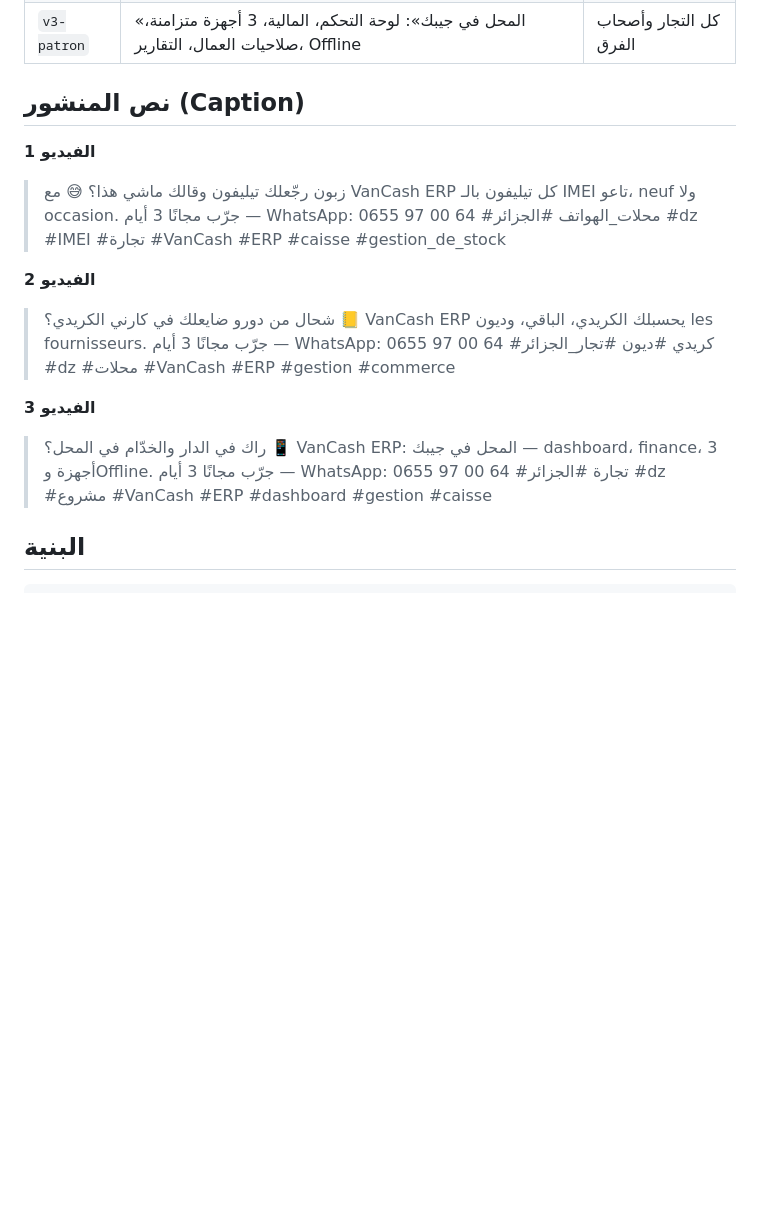
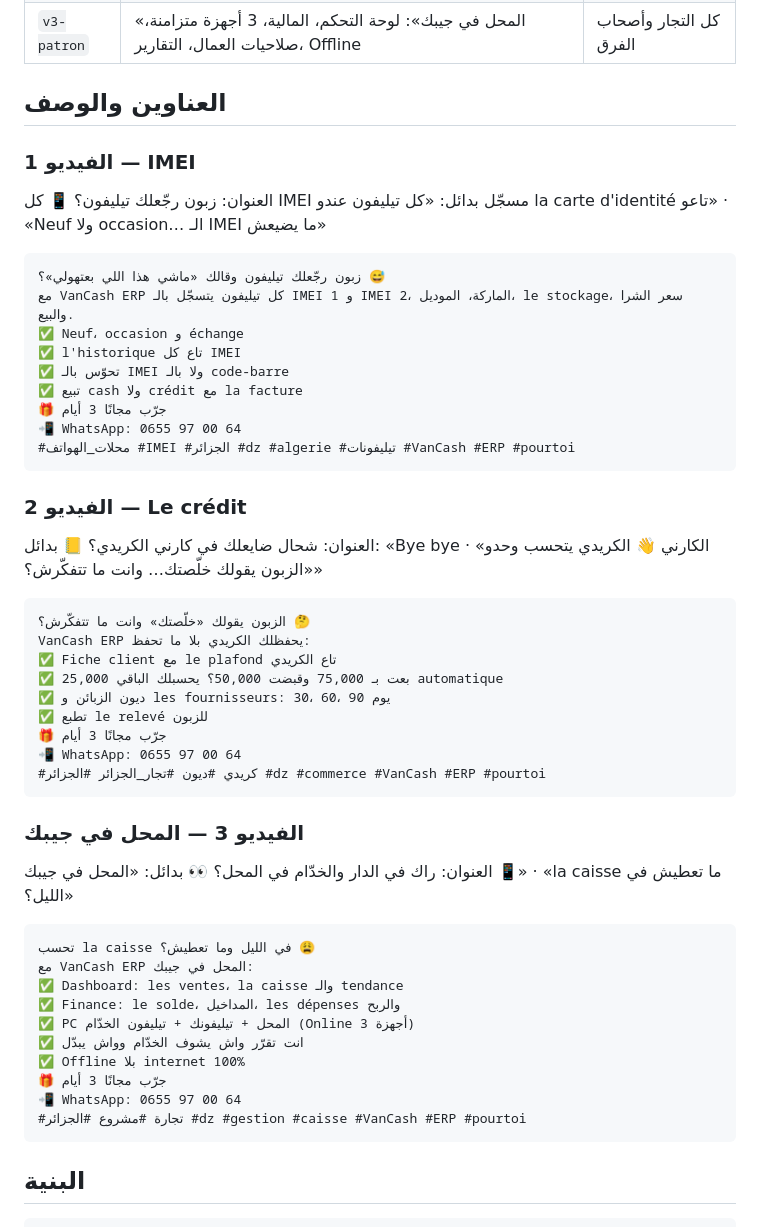
Before and after one commit to chemse-lab/vancash-landing, a Markdown page: tiktok/README.md, the part around the change. GitHub-like rendering; blank space fills up the shorter version.

Commit message:
Add TikTok titles and descriptions for the three VanCash videos
Co-Authored-By: Claude Opus 5.5 <noreply@anthropic.com>
Claude-Session: https://claude.ai/code/session_0151WCGZQmvrHYUXQU588jmA

````diff
--- a/tiktok/README.md
+++ b/tiktok/README.md
@@ -9,22 +9,59 @@
 | `v2-credit` | «Le crédit»: بطاقة الزبون، سقف الدين، الباقي على الزبون، دفتر الديون 30/60/90، كشف الديون | كل التجار |
 | `v3-patron` | «المحل في جيبك»: لوحة التحكم، المالية، 3 أجهزة متزامنة، صلاحيات العمال، التقارير، Offline | كل التجار وأصحاب الفرق |
 
-## نص المنشور (Caption)
+## العناوين والوصف
 
-**الفيديو 1**
-> زبون رجّعلك تيليفون وقالك ماشي هذا؟ 😅 مع VanCash ERP كل تيليفون بالـ IMEI تاعو، neuf ولا occasion.
-> جرّب مجانًا 3 أيام — WhatsApp: 0655 97 00 64
-> #محلات_الهواتف #الجزائر #dz #IMEI #تجارة #VanCash #ERP #caisse #gestion_de_stock
+### الفيديو 1 — IMEI
 
-**الفيديو 2**
-> شحال من دورو ضايعلك في كارني الكريدي؟ 📒 VanCash ERP يحسبلك الكريدي، الباقي، وديون les fournisseurs.
-> جرّب مجانًا 3 أيام — WhatsApp: 0655 97 00 64
-> #كريدي #ديون #تجار_الجزائر #dz #محلات #VanCash #ERP #gestion #commerce
+العنوان: زبون رجّعلك تيليفون؟ 📱 كل IMEI مسجّل
+بدائل: «كل تيليفون عندو la carte d'identité تاعو» · «Neuf ولا occasion… الـ IMEI ما يضيعش»
 
-**الفيديو 3**
-> راك في الدار والخدّام في المحل؟ 📱 VanCash ERP: المحل في جيبك — dashboard، finance، 3 أجهزة وOffline.
-> جرّب مجانًا 3 أيام — WhatsApp: 0655 97 00 64
-> #تجارة #الجزائر #dz #مشروع #VanCash #ERP #dashboard #gestion #caisse
+```
+زبون رجّعلك تيليفون وقالك «ماشي هذا اللي بعتهولي»؟ 😅
+مع VanCash ERP كل تيليفون يتسجّل بالـ IMEI 1 و IMEI 2، الماركة، الموديل، le stockage، سعر الشرا والبيع.
+✅ Neuf، occasion و échange
+✅ l'historique تاع كل IMEI
+✅ تحوّس بالـ IMEI ولا بالـ code-barre
+✅ تبيع cash ولا crédit مع la facture
+🎁 جرّب مجانًا 3 أيام
+📲 WhatsApp: 0655 97 00 64
+#محلات_الهواتف #IMEI #الجزائر #dz #algerie #تيليفونات #VanCash #ERP #pourtoi
+```
+
+### الفيديو 2 — Le crédit
+
+العنوان: شحال ضايعلك في كارني الكريدي؟ 📒
+بدائل: «Bye bye الكارني 👋 الكريدي يتحسب وحدو» · «الزبون يقولك خلّصتك… وانت ما تتفكّرش؟»
+
+```
+الزبون يقولك «خلّصتك» وانت ما تتفكّرش؟ 🤔
+VanCash ERP يحفظلك الكريدي بلا ما تحفظ:
+✅ Fiche client مع le plafond تاع الكريدي
+✅ بعت بـ 75,000 وقبضت 50,000؟ يحسبلك الباقي 25,000 automatique
+✅ ديون الزبائن و les fournisseurs: 30، 60، 90 يوم
+✅ تطبع le relevé للزبون
+🎁 جرّب مجانًا 3 أيام
+📲 WhatsApp: 0655 97 00 64
+#كريدي #ديون #تجار_الجزائر #الجزائر #dz #commerce #VanCash #ERP #pourtoi
+```
+
+### الفيديو 3 — المحل في جيبك
+
+العنوان: راك في الدار والخدّام في المحل؟ 👀
+بدائل: «المحل في جيبك 📱» · «la caisse ما تعطيش في الليل؟»
+
+```
+تحسب la caisse في الليل وما تعطيش؟ 😩
+مع VanCash ERP المحل في جيبك:
+✅ Dashboard: les ventes، la caisse والـ tendance
+✅ Finance: le solde، المداخيل، les dépenses والربح
+✅ PC المحل + تيليفونك + تيليفون الخدّام (Online 3 أجهزة)
+✅ انت تقرّر واش يشوف الخدّام وواش يبدّل
+✅ Offline بلا internet 100%
+🎁 جرّب مجانًا 3 أيام
+📲 WhatsApp: 0655 97 00 64
+#تجارة #مشروع #الجزائر #dz #gestion #caisse #VanCash #ERP #pourtoi
+```
 
 ## البنية
 
````
